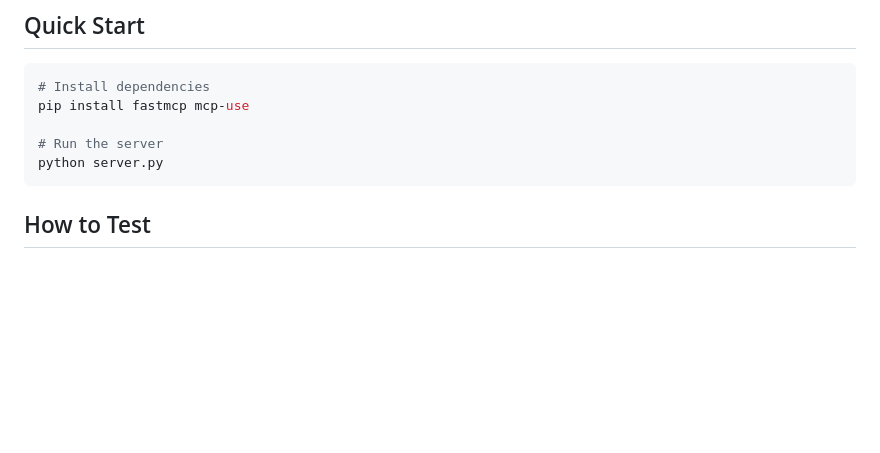
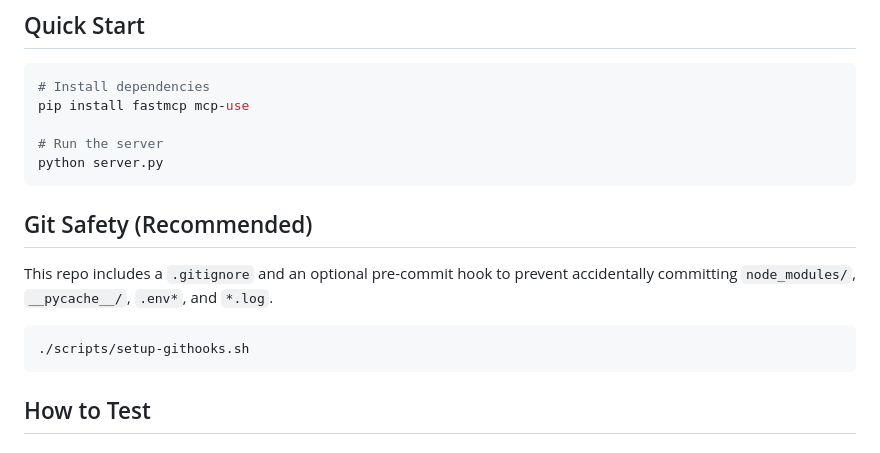
Before and after one commit to namanbansalcodes/mcp-quick, a Markdown page: README.md, the part around the change. Drawn GitHub-style; blank space fills up the shorter version.

Commit message:
Document git safety setup

````diff
--- a/README.md
+++ b/README.md
@@ -33,6 +33,14 @@ pip install fastmcp mcp-use
 
 # Run the server
 python server.py
+```
+
+## Git Safety (Recommended)
+
+This repo includes a `.gitignore` and an optional pre-commit hook to prevent accidentally committing `node_modules/`, `__pycache__/`, `.env*`, and `*.log`.
+
+```bash
+./scripts/setup-githooks.sh
 ```
 
 ## How to Test
````
